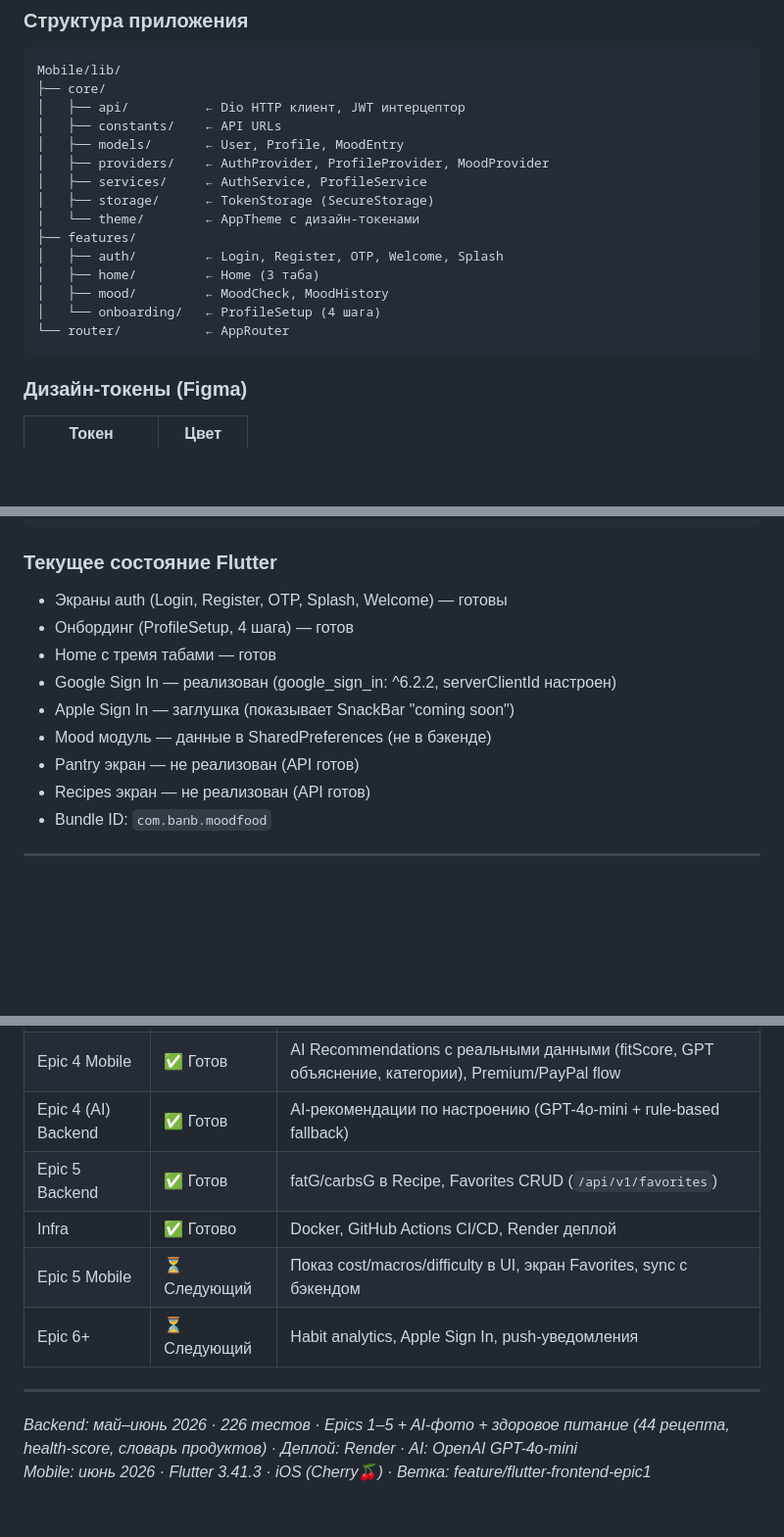
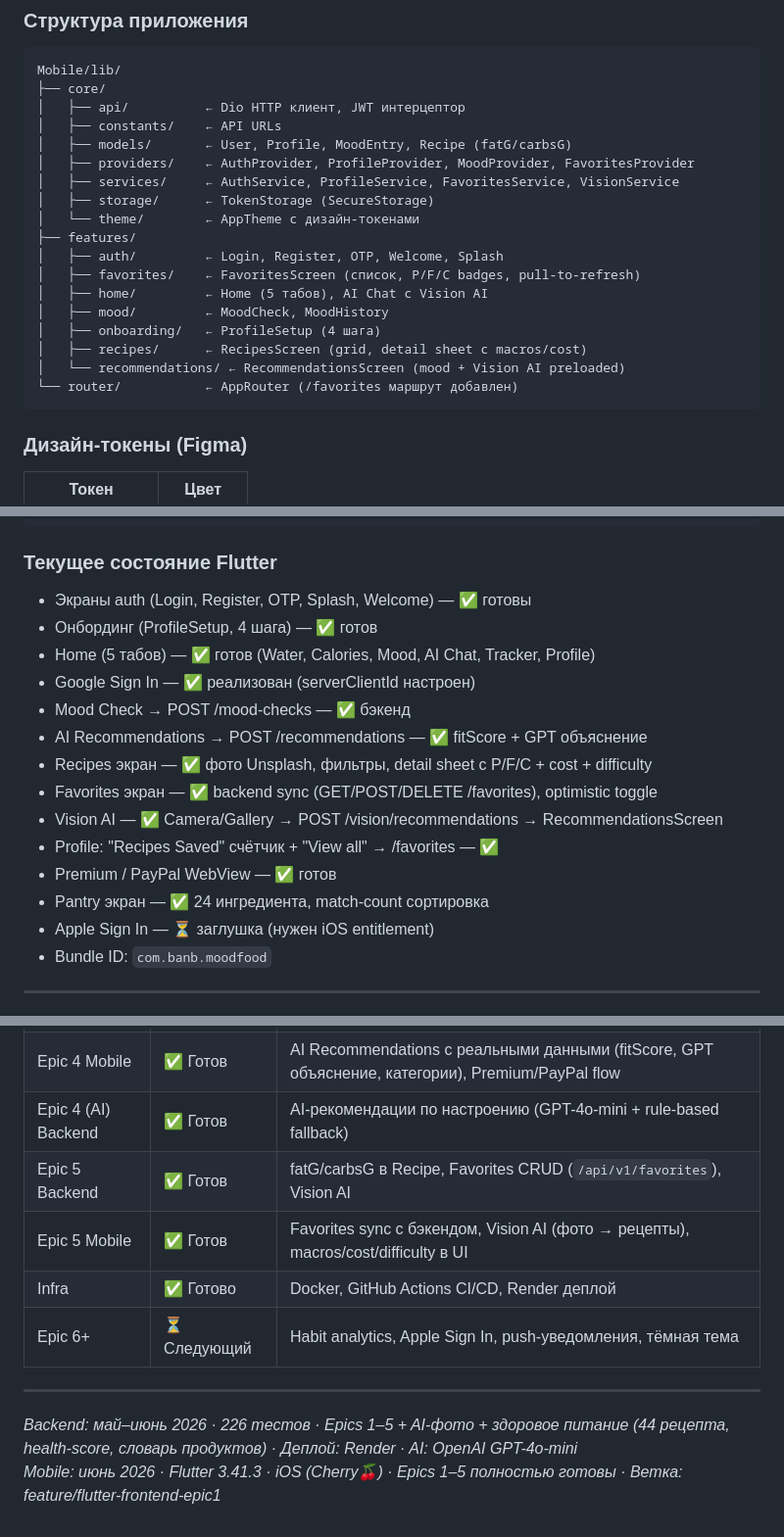
Before and after one commit to nurkhaidarovbeks/MoodFood, a Markdown page: GUIDE.md, 3 parts joined by grey strips. Shown at 98% size. GitHub-like rendering; blank space fills up the shorter version.

Commit message:
docs: update GUIDE.md — Epic 5 Mobile complete, structure updated
Co-Authored-By: Claude Sonnet 4.6 <noreply@anthropic.com>

````diff
--- a/GUIDE.md
+++ b/GUIDE.md
@@ -695,17 +695,20 @@ Mobile/lib/
 ├── core/
 │   ├── api/          ← Dio HTTP клиент, JWT интерцептор
 │   ├── constants/    ← API URLs
-│   ├── models/       ← User, Profile, MoodEntry
-│   ├── providers/    ← AuthProvider, ProfileProvider, MoodProvider
-│   ├── services/     ← AuthService, ProfileService
+│   ├── models/       ← User, Profile, MoodEntry, Recipe (fatG/carbsG)
+│   ├── providers/    ← AuthProvider, ProfileProvider, MoodProvider, FavoritesProvider
+│   ├── services/     ← AuthService, ProfileService, FavoritesService, VisionService
 │   ├── storage/      ← TokenStorage (SecureStorage)
 │   └── theme/        ← AppTheme с дизайн-токенами
 ├── features/
 │   ├── auth/         ← Login, Register, OTP, Welcome, Splash
-│   ├── home/         ← Home (3 таба)
+│   ├── favorites/    ← FavoritesScreen (список, P/F/C badges, pull-to-refresh)
+│   ├── home/         ← Home (5 табов), AI Chat с Vision AI
 │   ├── mood/         ← MoodCheck, MoodHistory
-│   └── onboarding/   ← ProfileSetup (4 шага)
-└── router/           ← AppRouter
+│   ├── onboarding/   ← ProfileSetup (4 шага)
+│   ├── recipes/      ← RecipesScreen (grid, detail sheet с macros/cost)
+│   └── recommendations/ ← RecommendationsScreen (mood + Vision AI preloaded)
+└── router/           ← AppRouter (/favorites маршрут добавлен)
 ```
 
 ### Дизайн-токены (Figma)
@@ -732,14 +735,19 @@ const baseUrl = 'http://10.0.2.2:3000/api/v1';
 
 ### Текущее состояние Flutter
 
-- Экраны auth (Login, Register, OTP, Splash, Welcome) — готовы
-- Онбординг (ProfileSetup, 4 шага) — готов
-- Home с тремя табами — готов
-- Google Sign In — реализован (google_sign_in: ^6.2.2, serverClientId настроен)
-- Apple Sign In — заглушка (показывает SnackBar "coming soon")
-- Mood модуль — данные в SharedPreferences (не в бэкенде)
-- Pantry экран — не реализован (API готов)
-- Recipes экран — не реализован (API готов)
+- Экраны auth (Login, Register, OTP, Splash, Welcome) — ✅ готовы
+- Онбординг (ProfileSetup, 4 шага) — ✅ готов
+- Home (5 табов) — ✅ готов (Water, Calories, Mood, AI Chat, Tracker, Profile)
+- Google Sign In — ✅ реализован (serverClientId настроен)
+- Mood Check → POST /mood-checks — ✅ бэкенд
+- AI Recommendations → POST /recommendations — ✅ fitScore + GPT объяснение
+- Recipes экран — ✅ фото Unsplash, фильтры, detail sheet с P/F/C + cost + difficulty
+- Favorites экран — ✅ backend sync (GET/POST/DELETE /favorites), optimistic toggle
+- Vision AI — ✅ Camera/Gallery → POST /vision/recommendations → RecommendationsScreen
+- Profile: "Recipes Saved" счётчик + "View all" → /favorites — ✅
+- Premium / PayPal WebView — ✅ готов
+- Pantry экран — ✅ 24 ингредиента, match-count сортировка
+- Apple Sign In — ⏳ заглушка (нужен iOS entitlement)
 - Bundle ID: `com.banb.moodfood`
 
 ---
@@ -822,12 +830,12 @@ npm test
 | Epic 4 Backend | ✅ Готов | Payment (PayPal WebView), Wallet, Subscriptions (monthly/annual) |
 | Epic 4 Mobile | ✅ Готов | AI Recommendations с реальными данными (fitScore, GPT объяснение, категории), Premium/PayPal flow |
 | Epic 4 (AI) Backend | ✅ Готов | AI-рекомендации по настроению (GPT-4o-mini + rule-based fallback) |
-| Epic 5 Backend | ✅ Готов | fatG/carbsG в Recipe, Favorites CRUD (`/api/v1/favorites`) |
+| Epic 5 Backend | ✅ Готов | fatG/carbsG в Recipe, Favorites CRUD (`/api/v1/favorites`), Vision AI |
+| Epic 5 Mobile | ✅ Готов | Favorites sync с бэкендом, Vision AI (фото → рецепты), macros/cost/difficulty в UI |
 | Infra | ✅ Готово | Docker, GitHub Actions CI/CD, Render деплой |
-| Epic 5 Mobile | ⏳ Следующий | Показ cost/macros/difficulty в UI, экран Favorites, sync с бэкендом |
-| Epic 6+ | ⏳ Следующий | Habit analytics, Apple Sign In, push-уведомления |
+| Epic 6+ | ⏳ Следующий | Habit analytics, Apple Sign In, push-уведомления, тёмная тема |
 
 ---
 
 *Backend: май–июнь 2026 · 226 тестов · Epics 1–5 + AI-фото + здоровое питание (44 рецепта, health-score, словарь продуктов) · Деплой: Render · AI: OpenAI GPT-4o-mini*
-*Mobile: июнь 2026 · Flutter 3.41.3 · iOS (Cherry🍒) · Ветка: feature/flutter-frontend-epic1*
+*Mobile: июнь 2026 · Flutter 3.41.3 · iOS (Cherry🍒) · Epics 1–5 полностью готовы · Ветка: feature/flutter-frontend-epic1*
````
Also changed, not shown: other parts of GUIDE.md (+1 -1 lines).
